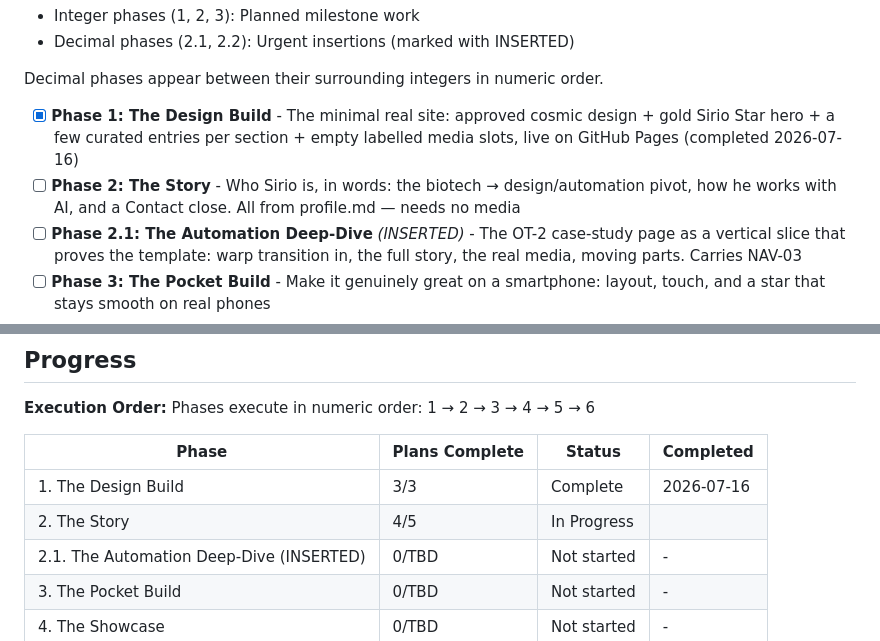
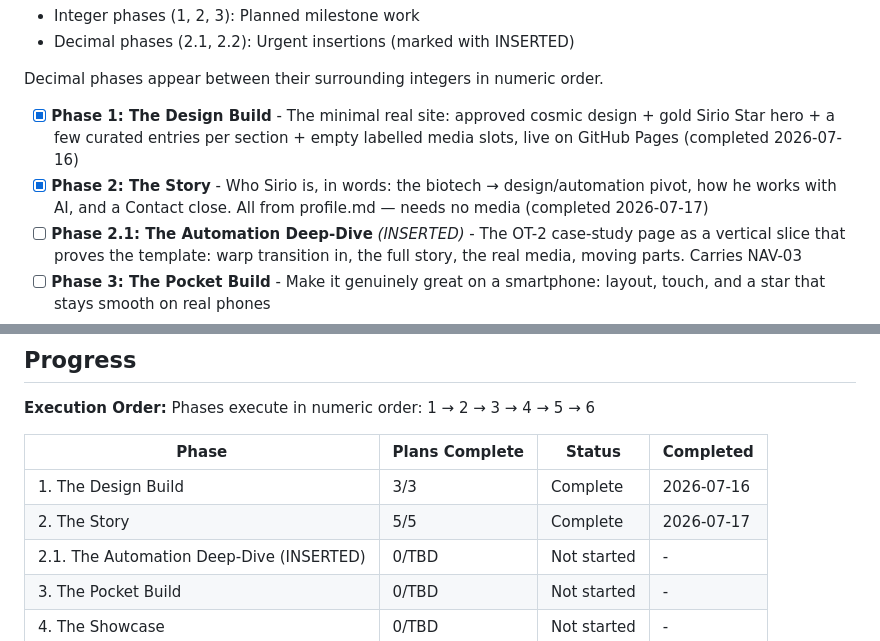
Before and after one commit to SirSirio/MyPortfolio, a Markdown page: .planning/ROADMAP.md, 2 parts joined by grey strips. Rendered like a GitHub page.

```diff
--- a/.planning/ROADMAP.md
+++ b/.planning/ROADMAP.md
@@ -18,7 +18,7 @@ Each phase is a meaningful chunk a visitor actually feels, not a technical layer
 Decimal phases appear between their surrounding integers in numeric order.
 
 - [x] **Phase 1: The Design Build** - The minimal real site: approved cosmic design + gold Sirio Star hero + a few curated entries per section + empty labelled media slots, live on GitHub Pages (completed 2026-07-16)
-- [ ] **Phase 2: The Story** - Who Sirio is, in words: the biotech → design/automation pivot, how he works with AI, and a Contact close. All from profile.md — needs no media
+- [x] **Phase 2: The Story** - Who Sirio is, in words: the biotech → design/automation pivot, how he works with AI, and a Contact close. All from profile.md — needs no media (completed 2026-07-17)
 - [ ] **Phase 2.1: The Automation Deep-Dive** *(INSERTED)* - The OT-2 case-study page as a vertical slice that proves the template: warp transition in, the full story, the real media, moving parts. Carries NAV-03
 - [ ] **Phase 3: The Pocket Build** - Make it genuinely great on a smartphone: layout, touch, and a star that stays smooth on real phones
 - [ ] **Phase 4: The Showcase** - Go deep: full project case-study pages, the real images/videos, and the fuller profile
@@ -198,7 +198,7 @@ Phases execute in numeric order: 1 → 2 → 3 → 4 → 5 → 6
 | Phase | Plans Complete | Status | Completed |
 |-------|----------------|--------|-----------|
 | 1. The Design Build | 3/3 | Complete    | 2026-07-16 |
-| 2. The Story | 4/5 | In Progress|  |
+| 2. The Story | 5/5 | Complete   | 2026-07-17 |
 | 2.1. The Automation Deep-Dive (INSERTED) | 0/TBD | Not started | - |
 | 3. The Pocket Build | 0/TBD | Not started | - |
 | 4. The Showcase | 0/TBD | Not started | - |
```
Also changed, not shown: other parts of .planning/ROADMAP.md (+1 -1 lines), .planning/STATE.md (+9 -7 lines), 1 other file.
